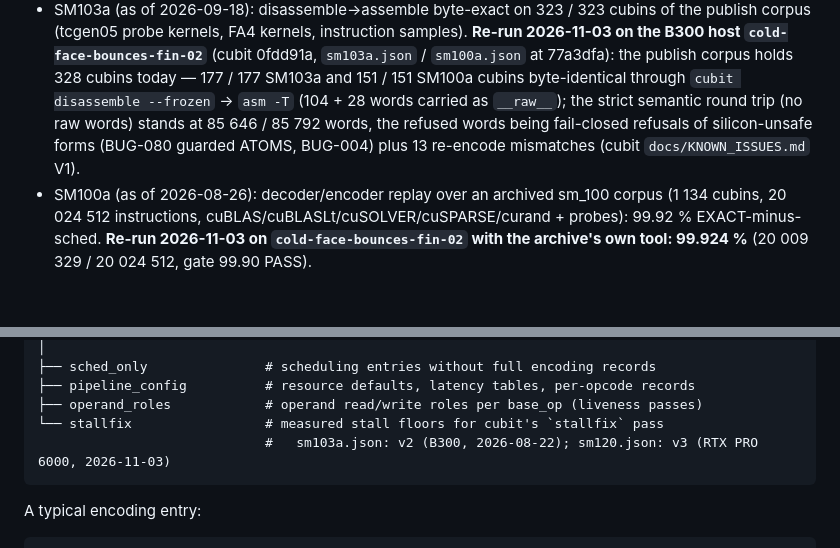
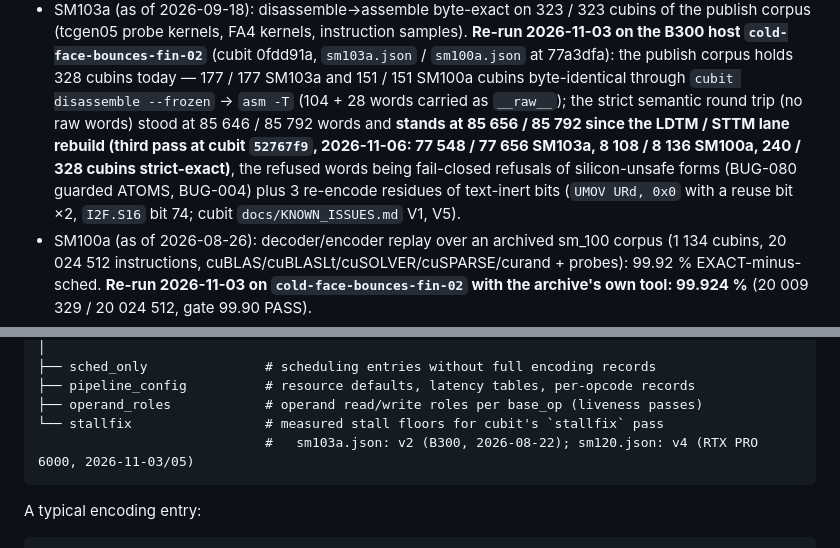
Before and after one commit to kacper-daftcode/blackwell-isa, a Markdown page: README.md, 2 parts joined by grey strips. Drawn GitHub-style; blank space fills up the shorter version.

Commit message:
README: the SM103a / SM100a strict figures at the third pass (85 656 / 85 792 = 77 548 / 77 656 + 8 108 / 8 136 at cubit 52767f9, 3 text-inert residues left, V5); stallfix legend sm120 v4 (2026-11-03/05)

````diff
--- a/README.md
+++ b/README.md
@@ -92,9 +92,11 @@ re-run from the build host — they are **not** re-verified at this revision):
   host `cold-face-bounces-fin-02`** (cubit 0fdd91a, `sm103a.json` / `sm100a.json` at 77a3dfa): the
   publish corpus holds 328 cubins today — 177 / 177 SM103a and 151 / 151 SM100a cubins byte-identical
   through `cubit disassemble --frozen` → `asm -T` (104 + 28 words carried as `__raw__`); the strict
-  semantic round trip (no raw words) stands at 85 646 / 85 792 words, the refused words being
-  fail-closed refusals of silicon-unsafe forms (BUG-080 guarded ATOMS, BUG-004) plus 13 re-encode
-  mismatches (cubit `docs/KNOWN_ISSUES.md` V1).
+  semantic round trip (no raw words) stood at 85 646 / 85 792 words and **stands at 85 656 / 85 792
+  since the LDTM / STTM lane rebuild (third pass at cubit `52767f9`, 2026-11-06: 77 548 / 77 656 SM103a,
+  8 108 / 8 136 SM100a, 240 / 328 cubins strict-exact)**, the refused words being fail-closed refusals of
+  silicon-unsafe forms (BUG-080 guarded ATOMS, BUG-004) plus 3 re-encode residues of text-inert bits
+  (`UMOV URd, 0x0` with a reuse bit ×2, `I2F.S16` bit 74; cubit `docs/KNOWN_ISSUES.md` V1, V5).
 - SM100a (as of 2026-08-26): decoder/encoder replay over an archived sm_100 corpus (1 134 cubins,
   20 024 512 instructions, cuBLAS/cuBLASLt/cuSOLVER/cuSPARSE/curand + probes): 99.92 % EXACT-minus-sched.
   **Re-run 2026-11-03 on `cold-face-bounces-fin-02` with the archive's own tool: 99.924 %**
@@ -144,7 +146,7 @@ sm120.json
 ├── pipeline_config          # resource defaults, latency tables, per-opcode records
 ├── operand_roles            # operand read/write roles per base_op (liveness passes)
 └── stallfix                 # measured stall floors for cubit's `stallfix` pass
-                             #   sm103a.json: v2 (B300, 2026-08-22); sm120.json: v3 (RTX PRO 6000, 2026-11-03)
+                             #   sm103a.json: v2 (B300, 2026-08-22); sm120.json: v4 (RTX PRO 6000, 2026-11-03/05)
 ```
 
 A typical encoding entry:
````
